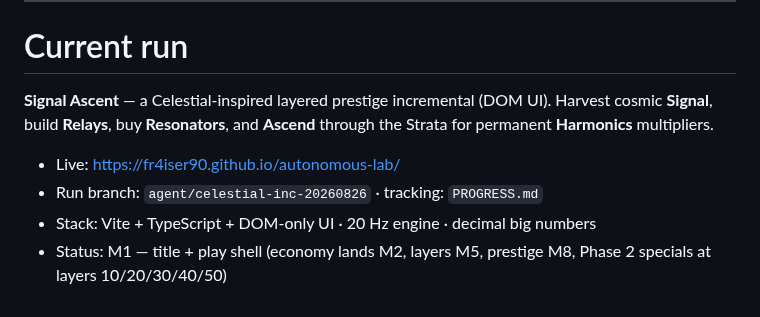
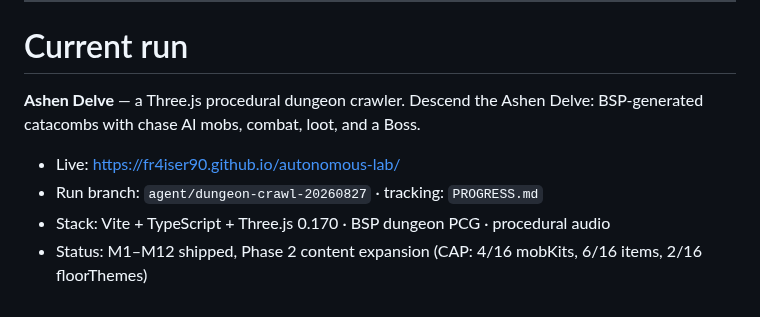
Before and after one commit to fr4iser90/autonomous-lab, a Markdown page: README.md, the part around the change. GitHub-like rendering.

Commit message:
Live agent/dungeon-crawl-20260827 (#36)
Automerge after green CI gate; Pages deploys from main.

```diff
--- a/README.md
+++ b/README.md
@@ -112,11 +112,10 @@ agent-default-model:
 <!-- RUN_OWNED: agent replaces this section for the shipped game. Keep the
      Autonomous Lab header above intact. -->
 
-**Signal Ascent** — a Celestial-inspired layered prestige incremental (DOM UI).
-Harvest cosmic **Signal**, build **Relays**, buy **Resonators**, and **Ascend**
-through the Strata for permanent **Harmonics** multipliers.
+**Ashen Delve** — a Three.js procedural dungeon crawler. Descend the Ashen Delve:
+BSP-generated catacombs with chase AI mobs, combat, loot, and a Boss.
 
 - Live: https://fr4iser90.github.io/autonomous-lab/
-- Run branch: `agent/celestial-inc-20260826` · tracking: `PROGRESS.md`
-- Stack: Vite + TypeScript + DOM-only UI · 20 Hz engine · decimal big numbers
-- Status: M1 — title + play shell (economy lands M2, layers M5, prestige M8, Phase 2 specials at layers 10/20/30/40/50)
+- Run branch: `agent/dungeon-crawl-20260827` · tracking: `PROGRESS.md`
+- Stack: Vite + TypeScript + Three.js 0.170 · BSP dungeon PCG · procedural audio
+- Status: M1–M12 shipped, Phase 2 content expansion (CAP: 4/16 mobKits, 6/16 items, 2/16 floorThemes)
```
